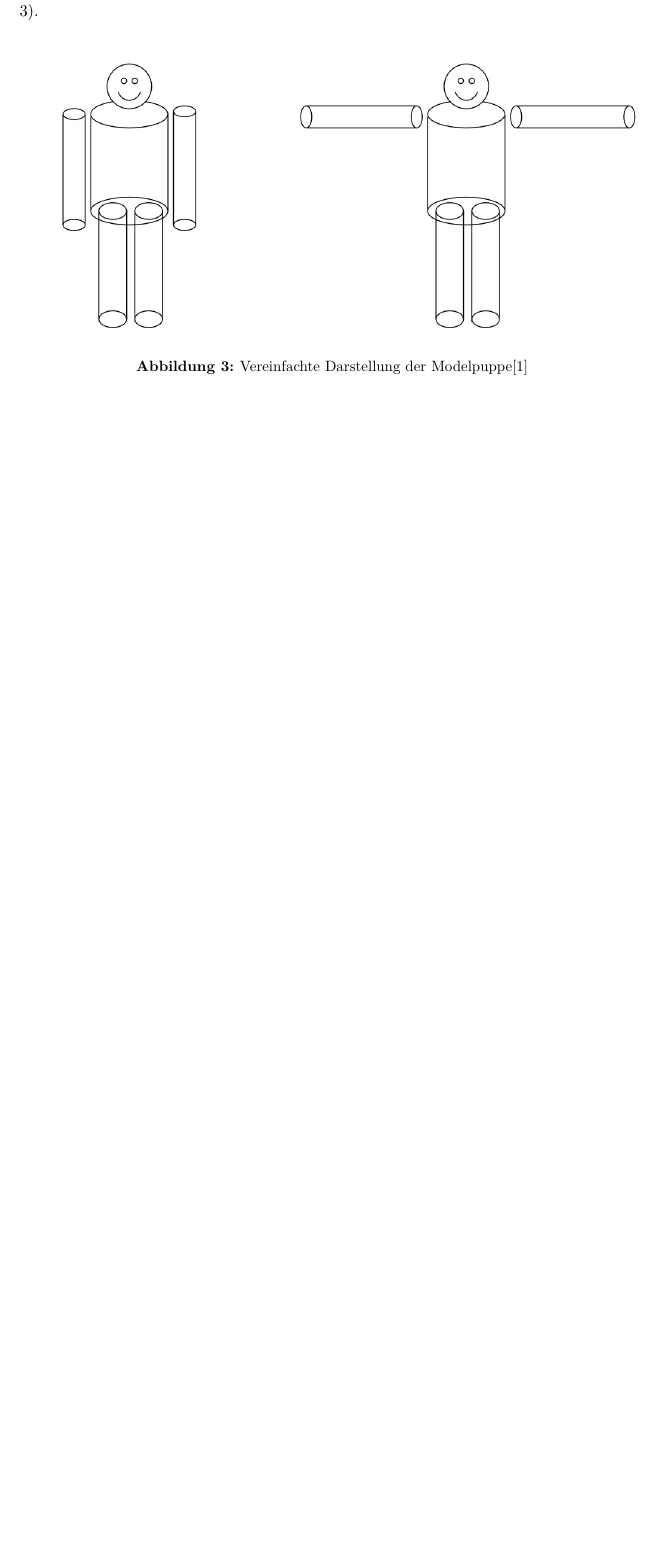
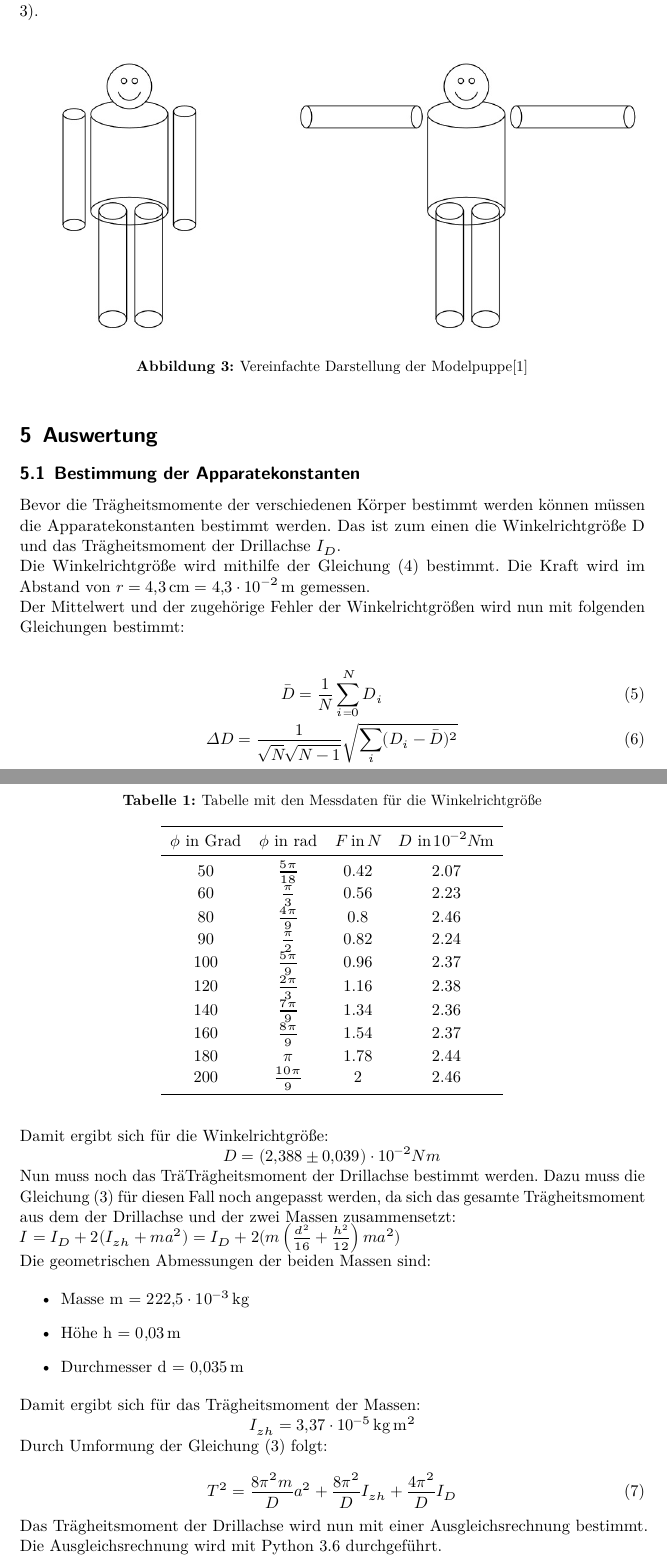
Before and after one commit to lauritzkl/Protokolle, a LaTeX document (V101/Protokoll.tex, which reads V101/Auswertung.tex): part of page 5 of 5 before the commit and two parts of pages 5 and 6 of 8 after it, the two joined at a grey line, cut so that both start at the same text, the shorter picture padded with empty space. The pictures show the PDF file V101/Protokoll.pdf that the author committed with the source.

Commit message:
anfang Auswertung

```diff
--- /dev/null
+++ b/V101/Auswertung.tex
@@ -0,0 +1,83 @@
+\section{Auswertung}
+\subsection{Bestimmung der Apparatekonstanten}
+
+Bevor die Trägheitsmomente der verschiedenen Körper bestimmt werden können müssen die
+Apparatekonstanten bestimmt werden. Das ist zum einen die Winkelrichtgröße D und
+das Trägheitsmoment der Drillachse $I_D$.
+
+Die Winkelrichtgröße wird mithilfe der Gleichung (4) bestimmt. Die Kraft wird im Abstand
+von $r = \SI{4.3}{\centi\meter} = \SI{4.3e-2}{\meter}$ gemessen.
+
+
+\begin{table}
+  \centering
+  \caption{Tabelle mit den Messdaten für die Winkelrichtgröße}
+  \begin{tabular}{c c c c}
+    \toprule
+    $\phi$ in Grad & $\phi$ in rad & $F \, \, \text{in} \, N$ &
+    $D \, \, \text{in} \, 10^{-2} N \si{\meter}$ \\
+    \midrule
+    50 &  $\frac{5\pi}{18}$ & 0.42 & 2.07 \\
+    60 &  $\frac{\pi}{3}$ & 0.56 & 2.23 \\
+    80 &  $\frac{4\pi}{9}$ & 0.8 & 2.46 \\
+    90 &  $\frac{\pi}{2} $ & 0.82 & 2.24 \\
+    100 & $\frac{5\pi}{9}$ & 0.96 & 2.37 \\
+    120 & $\frac{2\pi}{3}$ & 1.16 & 2.38 \\
+    140 & $\frac{7\pi}{9}$ & 1.34 & 2.36 \\
+    160 & $\frac{8\pi}{9}$ & 1.54 & 2.37 \\
+    180 & $\pi           $ & 1.78 & 2.44 \\
+    200 & $\frac{10\pi}{9}$ &   2 & 2.46 \\
+    \bottomrule
+  \end{tabular}
+\end{table}
+
+Der Mittelwert und der zugehörige Fehler der Winkelrichtgrößen wird nun mit
+folgenden Gleichungen bestimmt:
+
+\begin{gather}
+  \bar{D} = \frac{1}{N} \sum_{i=0}^{N} D_i \\
+  \Delta D = \frac{1}{\sqrt{N}\sqrt{N-1}} \sqrt{\sum_{i}(D_i-\bar{D})^2}
+\end{gather}
+
+Damit ergibt sich für die Winkelrichtgröße:
+
+\centerline{$D = \num{2.388(39)e-2} Nm$}
+
+Nun muss noch das TräTrägheitsmoment der Drillachse bestimmt werden. Dazu muss
+die Gleichung (3) für diesen Fall noch angepasst werden, da sich das gesamte
+Trägheitsmoment aus dem der Drillachse und der zwei Massen zusammensetzt:
+
+$I = I_D + 2(I_{zh} + ma^2) = I_D + 2(m \left( \frac{d^2}{16} + \frac{h^2}{12} \right)
+ma^2)$
+
+Die geometrischen Abmessungen der beiden Massen sind:
+
+\begin{itemize}
+  \item Masse m = \SI{222.5e-3}{\kilo\gram}
+  \item Höhe h = \SI{0.03}{\meter}
+  \item Durchmesser d = \SI{0.035}{\meter}
+\end{itemize}
+
+Damit ergibt sich für das Trägheitsmoment der Massen:
+
+\centerline{$I_{zh} = \SI{3.37e-5}{\kilo\gram\meter\squared}$}
+
+Durch Umformung der Gleichung (3) folgt:
+
+%$ \implies T^2 = 4 \pi^2 \frac{I}{D} = \frac{4\pi^2}{D}(I_D + 2(I_{zh} + ma^2))$\\
+\begin{equation}
+  T^2 = \frac{8\pi^2m}{D} a^2 + \frac{8\pi^2}{D} I_{zh} + \frac{4\pi^2}{D} I_D
+\end{equation}
+
+
+Das Trägheitsmoment der Drillachse wird nun mit einer Ausgleichsrechnung bestimmt.
+Die Ausgleichsrechnung wird mit Python 3.6 durchgeführt.
+
+\begin{table}
+  \centering
+  \caption{Tabelle mit den Messdaten für das Trägheitsmoment der Drillachse}
+  \begin{tabular}{c c c c}
+    \toprule
+    $T$ in \si{\second} & $a$ in \SI{e-2}{\meter} & $T^2$ in \si{\second\squared} &
+    $a^2$ in \SI{e-4}{\meter\squared} \\
+    \midrule
@@ -0,0 +94,3 @@
+    \bottomrule
+  \end{tabular}
+\end{table}
@@ -0,0 +112,8 @@
+  \item $b = \SI{3.571(658)}{\kilo\gram\meter\per\N}$
+\end{itemize}
+
+Durch Vergleichen der Gleichungen (7) und (8) lässt sich das Trägheitsmoment der
+Drillachse und die Winkelrichtgröße nochmal bestimmen.
+
+\begin{gather}
+  D_2 = \frac{8\pi^2m}{m'} \\
@@ -0,0 +131,11 @@
+\centerline{$D_2 = \SI{2.456(66)e-2}{\N\meter}$}
+
+Damit kann nun das Trägheitsmoment der Drillachse bestimmt werden. Der Fehler wird
+wieder mit der Gauß´schen Fehlerfortpflanzung bestimmt:
+
+$\Delta I_D = \sqrt{\left(\frac{\partial I_D}{\partial D_2} \cdot \Delta D_2 \right)^2 +
+\left(\frac{\partial I_D}{\partial b} \cdot \Delta b \right)^2}$
+
+\centerline{$I_D = \SI{2.154(414)e-3}{\kilo\gram\meter\squared}$}
+
+\subsection{Trägheitsmoment Kugel}
```
Also changed, not shown: V101/Protokoll.tex (+1 -0 lines), V101/Protokoll.pdf, V101/Auswertung.tex (36 more changed lines), 4 other files.
